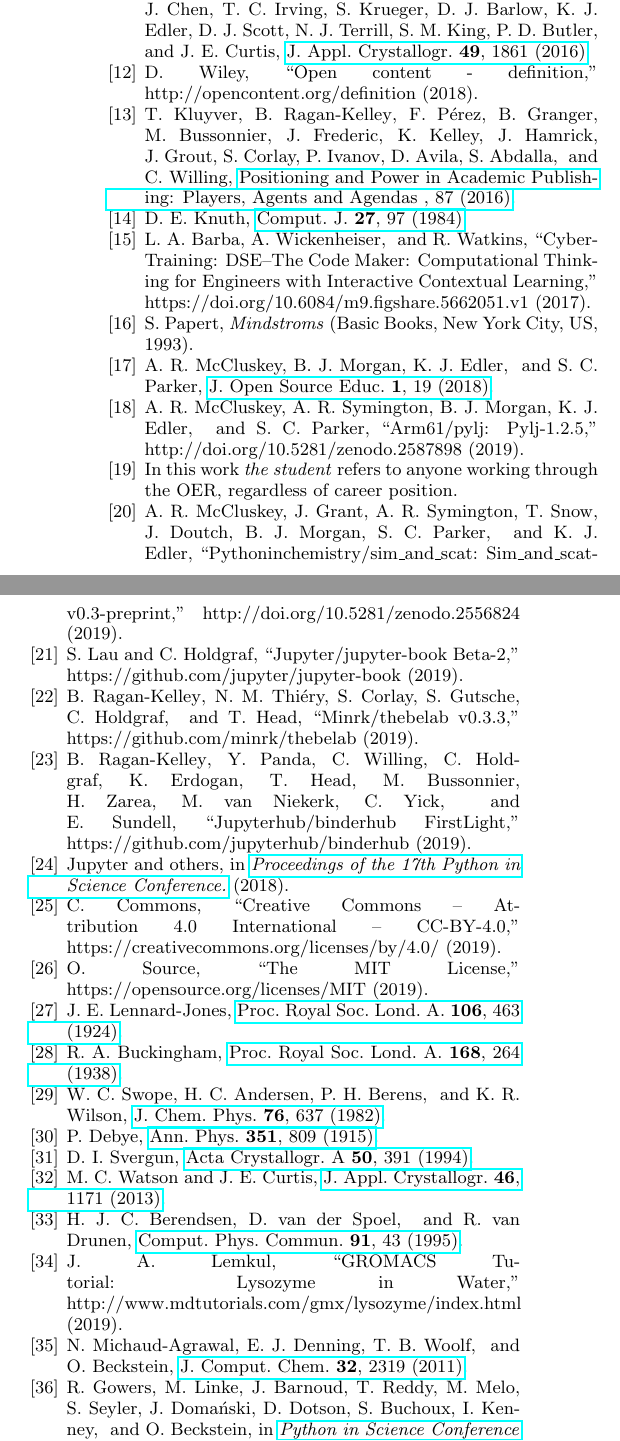
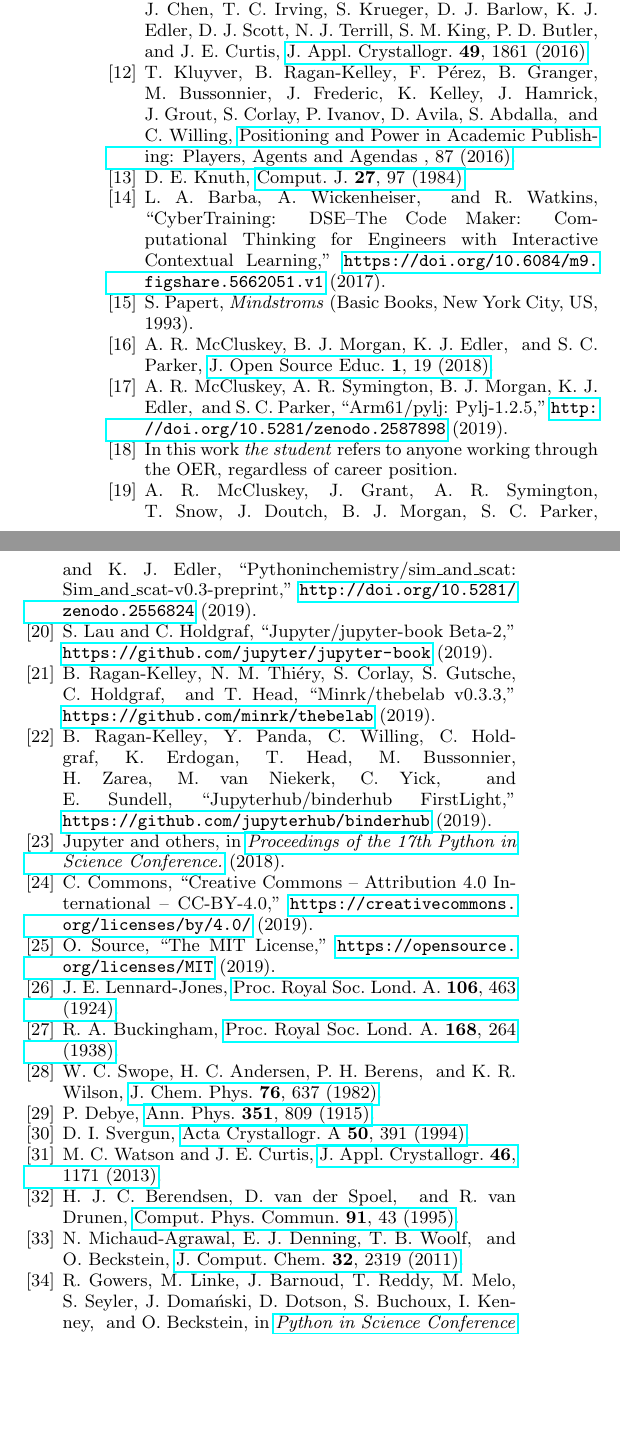
Before and after one commit to arm61/sim_and_scat_paper, a LaTeX paper (reports/preprint.tex, which reads reports/bib.bib): two parts of the columns of page 4 of 4, joined at a grey line, cut so that both start at the same text, the shorter picture padded with empty space. The pictures show the PDF file reports/preprint.pdf that the author committed with the source.

Commit message:
after james comments

```diff
--- a/reports/bib.bib
+++ b/reports/bib.bib
@@ -239,21 +239,21 @@
   title = {Open Content - Definition},
-  howpublished = {http://opencontent.org/definition},
   author = {Wiley, D.},
-  year = {2018}
+  note = {(accessed 2018-11-19)},
+  howpublished = {\url{http://opencontent.org/definition}}
 }
 
 @misc{barba_cybertraining_2017,
   title = {{{CyberTraining}}: {{DSE}}--{{The Code Maker}}: {{Computational Thinking}} for {{Engineers}} with {{Interactive Contextual Learning}}},
-  howpublished = {https://doi.org/10.6084/m9.figshare.5662051.v1},
   author = {Barba, L. A. and Wickenheiser, A. and Watkins, R.},
-  year = {2017}
+  year = {2017},
+  howpublished = {\url{https://doi.org/10.6084/m9.figshare.5662051.v1}}
 }
 
 @misc{creative_commons_creative_2019,
   title = {Creative {{Commons}} -- {{Attribution}} 4.0 {{International}} -- {{CC}}-{{BY}}-4.0},
-  howpublished = {https://creativecommons.org/licenses/by/4.0/},
   author = {Creative Commons},
-  year = {2019}
+  year = {2019},
+  howpublished = {\url{https://creativecommons.org/licenses/by/4.0/}}
 }
 
 @misc{lau_jupyter/jupyter-book_2019,
@@ -262,5 +261,6 @@
   author = {Lau, S. and Holdgraf, C.},
-  year = {2019}
+  year = {2019},
+  howpublished = {\url{https://github.com/jupyter/jupyter-book}}
 }
 
 @misc{ragan-kelley_minrk/thebelab_2019,
@@ -269,5 +268,6 @@
   author = {{Ragan-Kelley}, B. and Thi\'ery, N. M and Corlay, S. and Gutsche, S. and Holdgraf, C. and Head, T.},
-  year = {2019}
+  year = {2019},
+  howpublished = {\url{https://github.com/minrk/thebelab}}
 }
 
 @misc{ragan-kelley_jupyterhub/binderhub_2019,
@@ -276,5 +275,6 @@
   author = {{Ragan-Kelley}, B. and Panda, Y. and Willing, C. and Holdgraf, C. and Erdogan, K. and Head, T. and Bussonnier, M. and Zarea, H. and {van Niekerk}, M. and Yick, C. and Sundell, E.},
-  year = {2019}
+  year = {2019},
+  howpublished = {\url{https://github.com/jupyterhub/binderhub}}
 }
 
 @inproceedings{jupyter_binder_2018,
@@ -288,9 +288,9 @@
 @misc{mccluskey_pythoninchemistry/sim_and_scat_2019,
   title = {Pythoninchemistry/Sim\_and\_scat: Sim\_and\_scat-v0.3-Preprint},
   copyright = {All rights reserved},
-  howpublished = {http://doi.org/10.5281/zenodo.2556824},
   author = {McCluskey, A. R. and Grant, J. and Symington, A. R. and Snow, T. and Doutch, J. and Morgan, B. J. and Parker, S. C. and Edler, K. J.},
-  year = {2019}
+  year = {2019},
+  howpublished = {\url{http://doi.org/10.5281/zenodo.2556824}}
 }
 
 @article{knuth_literate_1984,
@@ -316,9 +316,9 @@
 
 @misc{open_source_mit_2019,
   title = {The {{MIT License}}},
-  howpublished = {https://opensource.org/licenses/MIT},
   author = {Open Source},
-  year = {2019}
+  year = {2019},
+  howpublished = {\url{https://opensource.org/licenses/MIT}}
 }
 
 @inproceedings{gowers_mdanalysis_2016,
@@ -349,7 +349,7 @@
   title = {{{GROMACS Tutorial}}: {{Lysozyme}} in {{Water}}},
-  howpublished = {http://www.mdtutorials.com/gmx/lysozyme/index.html},
   author = {Lemkul, J. A.},
-  year = {2019}
+  note = {(accessed 2019-03-08)},
+  howpublished = {\url{http://www.mdtutorials.com/gmx/lysozyme/index.html}}
 }
 
 @article{franke_correlation_2015,
@@ -379,7 +379,7 @@
 @misc{mccluskey_arm61/pylj_2019-2,
   title = {Arm61/Pylj: Pylj-1.2.5},
   copyright = {All rights reserved},
-  howpublished = {http://doi.org/10.5281/zenodo.2587898},
   author = {McCluskey, A. R. and Symington, A. R. and Morgan, B. J. and Edler, K. J. and Parker, S. C.},
-  year = {2019}
+  year = {2019},
+  howpublished = {\url{http://doi.org/10.5281/zenodo.2587898}}
 }
```
Also changed, not shown: reports/preprint.tex (+12 -11 lines), reports/figures/chem_data_py.pdf, reports/preprint.pdf, reports/bib.bib (9 more changed lines).
